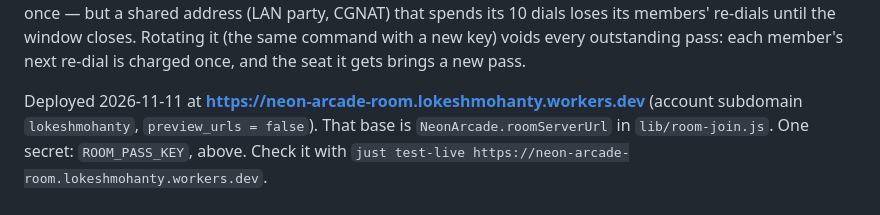
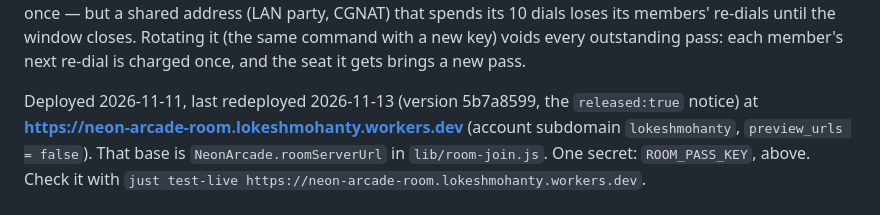
Before and after one commit to lokeshmohanty/games, a Markdown page: worker/README.md, the part around the change. GitHub-like rendering.

Commit message:
docs: room server redeployed with the released notice (5b7a8599)
test-live all passing against it; a raw probe saw released:true.

```diff
--- a/worker/README.md
+++ b/worker/README.md
@@ -94,7 +94,8 @@ dials loses its members' re-dials until the window closes. Rotating it
 member's next re-dial is charged once, and the seat it gets brings a new
 pass.
 
-Deployed 2026-11-11 at **https://neon-arcade-room.lokeshmohanty.workers.dev** (account subdomain
+Deployed 2026-11-11, last redeployed 2026-11-13 (version 5b7a8599, the
+`released:true` notice) at **https://neon-arcade-room.lokeshmohanty.workers.dev** (account subdomain
 `lokeshmohanty`, `preview_urls = false`). That base is
 `NeonArcade.roomServerUrl` in `lib/room-join.js`. One secret:
 `ROOM_PASS_KEY`, above.
```
Also changed, not shown: STATUS.md (+3 -2 lines).
